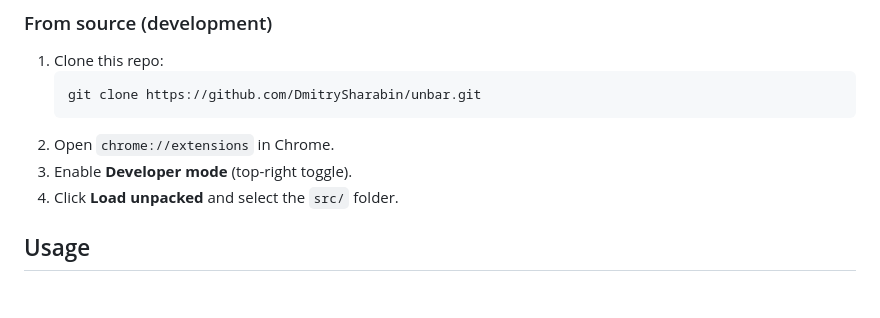
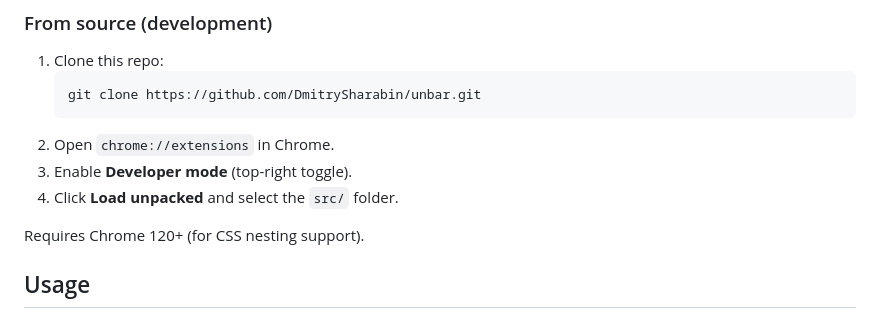
Before and after one commit to DmitrySharabin/unbar, a Markdown page: README.md, the part around the change. Rendered like a GitHub page; blank space fills up the shorter version.

Commit message:
Note Chrome 120+ requirement in README
Co-Authored-By: Claude Opus 4.6 (1M context) <noreply@anthropic.com>

```diff
--- a/README.md
+++ b/README.md
@@ -44,6 +44,8 @@ _(Link to be added once published.)_
 3. Enable **Developer mode** (top-right toggle).
 4. Click **Load unpacked** and select the `src/` folder.
 
+Requires Chrome 120+ (for CSS nesting support).
+
 ## Usage
 
 1. Navigate to any page.
```
